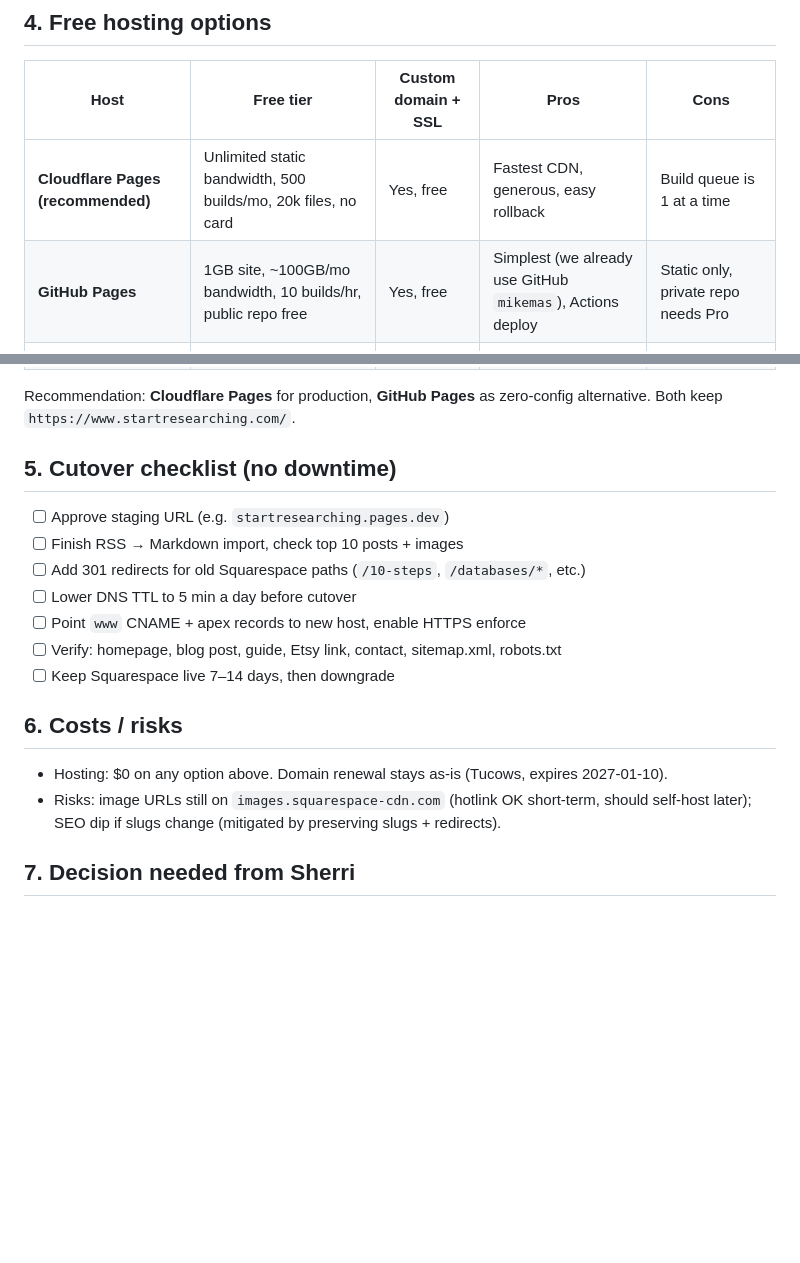
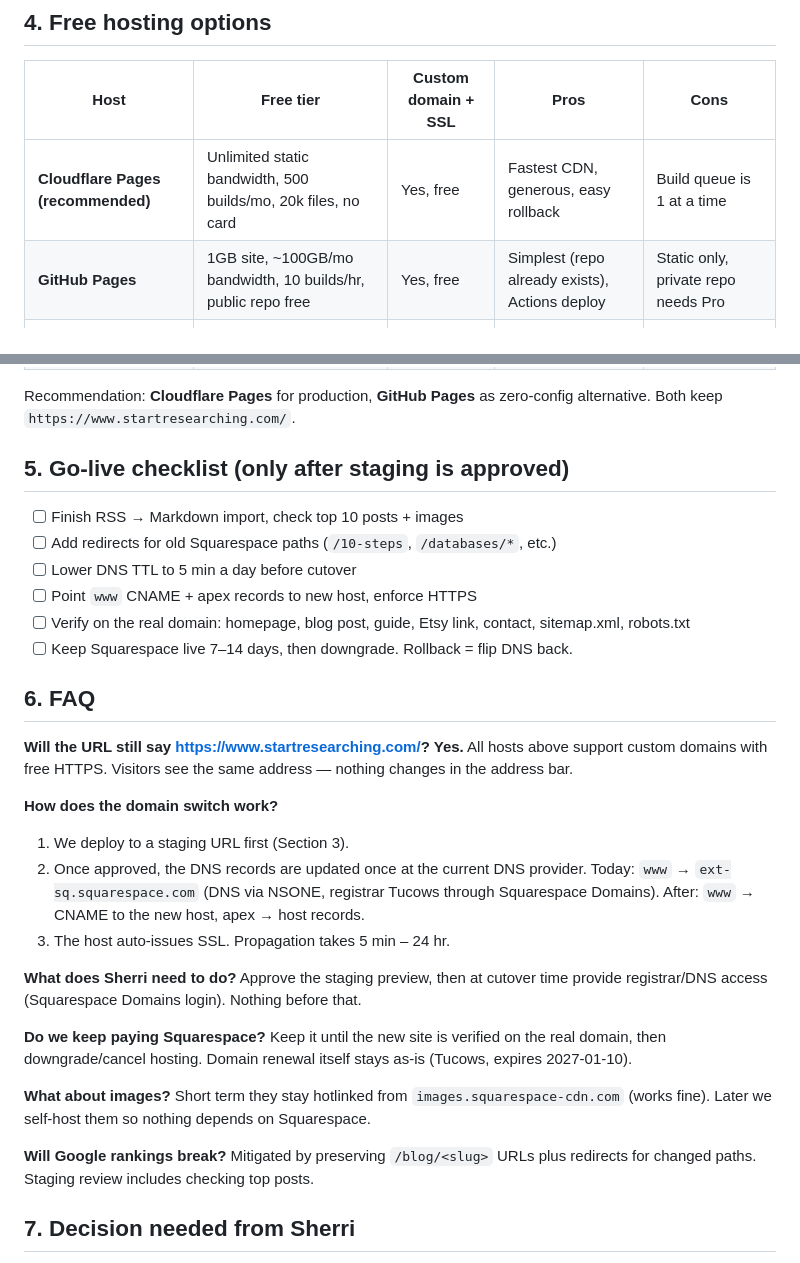
Before and after one commit to mikemas/StartResearching, a Markdown page: Plan.md, 2 parts joined by grey strips. Rendered like a GitHub page; blank space fills up the shorter version.

```diff
--- a/Plan.md
+++ b/Plan.md
@@ -44,7 +70,7 @@ Sherri action required: approve DNS change + provide registrar login (Squarespac
 | Host | Free tier | Custom domain + SSL | Pros | Cons |
 |---|---|---|---|---|
 | **Cloudflare Pages (recommended)** | Unlimited static bandwidth, 500 builds/mo, 20k files, no card | Yes, free | Fastest CDN, generous, easy rollback | Build queue is 1 at a time |
-| **GitHub Pages** | 1GB site, ~100GB/mo bandwidth, 10 builds/hr, public repo free | Yes, free | Simplest (we already use GitHub `mikemas`), Actions deploy | Static only, private repo needs Pro |
+| **GitHub Pages** | 1GB site, ~100GB/mo bandwidth, 10 builds/hr, public repo free | Yes, free | Simplest (repo already exists), Actions deploy | Static only, private repo needs Pro |
 | Azure Static Web Apps Free | 100GB bandwidth, 0.5GB/app, 2 domains | Yes, free | Auto GitHub Actions, PR previews | Hobby only, no SLA |
 | Firebase Hosting (Spark) | 10GB storage, ~10GB/mo transfer | Yes, free | Good if already on Google | Daily 360MB cap |
 | AWS Amplify | 12-mo free for new accts (1000 build-min, 5GB, 15GB/mo), then pay | Yes, free SSL | Full AWS power | Needs credit card, can bill |
@@ -52,20 +78,36 @@ Sherri action required: approve DNS change + provide registrar login (Squarespac
 
 Recommendation: **Cloudflare Pages** for production, **GitHub Pages** as zero-config alternative. Both keep `https://www.startresearching.com/`.
 
-## 5. Cutover checklist (no downtime)
+## 5. Go-live checklist (only after staging is approved)
 
-- [ ] Approve staging URL (e.g. `startresearching.pages.dev`)
 - [ ] Finish RSS → Markdown import, check top 10 posts + images
-- [ ] Add 301 redirects for old Squarespace paths (`/10-steps`, `/databases/*`, etc.)
+- [ ] Add redirects for old Squarespace paths (`/10-steps`, `/databases/*`, etc.)
 - [ ] Lower DNS TTL to 5 min a day before cutover
-- [ ] Point `www` CNAME + apex records to new host, enable HTTPS enforce
-- [ ] Verify: homepage, blog post, guide, Etsy link, contact, sitemap.xml, robots.txt
-- [ ] Keep Squarespace live 7–14 days, then downgrade
+- [ ] Point `www` CNAME + apex records to new host, enforce HTTPS
+- [ ] Verify on the real domain: homepage, blog post, guide, Etsy link, contact, sitemap.xml, robots.txt
+- [ ] Keep Squarespace live 7–14 days, then downgrade. Rollback = flip DNS back.
 
-## 6. Costs / risks
+## 6. FAQ
 
-- Hosting: $0 on any option above. Domain renewal stays as-is (Tucows, expires 2027-01-10).
-- Risks: image URLs still on `images.squarespace-cdn.com` (hotlink OK short-term, should self-host later); SEO dip if slugs change (mitigated by preserving slugs + redirects).
+**Will the URL still say https://www.startresearching.com/? Yes.**
+All hosts above support custom domains with free HTTPS. Visitors see the same address — nothing changes in the address bar.
+
+**How does the domain switch work?**
+1. We deploy to a staging URL first (Section 3).
+2. Once approved, the DNS records are updated once at the current DNS provider. Today: `www` → `ext-sq.squarespace.com` (DNS via NSONE, registrar Tucows through Squarespace Domains). After: `www` → CNAME to the new host, apex → host records.
+3. The host auto-issues SSL. Propagation takes 5 min – 24 hr.
+
+**What does Sherri need to do?**
+Approve the staging preview, then at cutover time provide registrar/DNS access (Squarespace Domains login). Nothing before that.
+
+**Do we keep paying Squarespace?**
+Keep it until the new site is verified on the real domain, then downgrade/cancel hosting. Domain renewal itself stays as-is (Tucows, expires 2027-01-10).
+
+**What about images?**
+Short term they stay hotlinked from `images.squarespace-cdn.com` (works fine). Later we self-host them so nothing depends on Squarespace.
+
+**Will Google rankings break?**
+Mitigated by preserving `/blog/<slug>` URLs plus redirects for changed paths. Staging review includes checking top posts.
 
 ## 7. Decision needed from Sherri
 
```
Also changed, not shown: other parts of Plan.md (+67 -24 lines).
